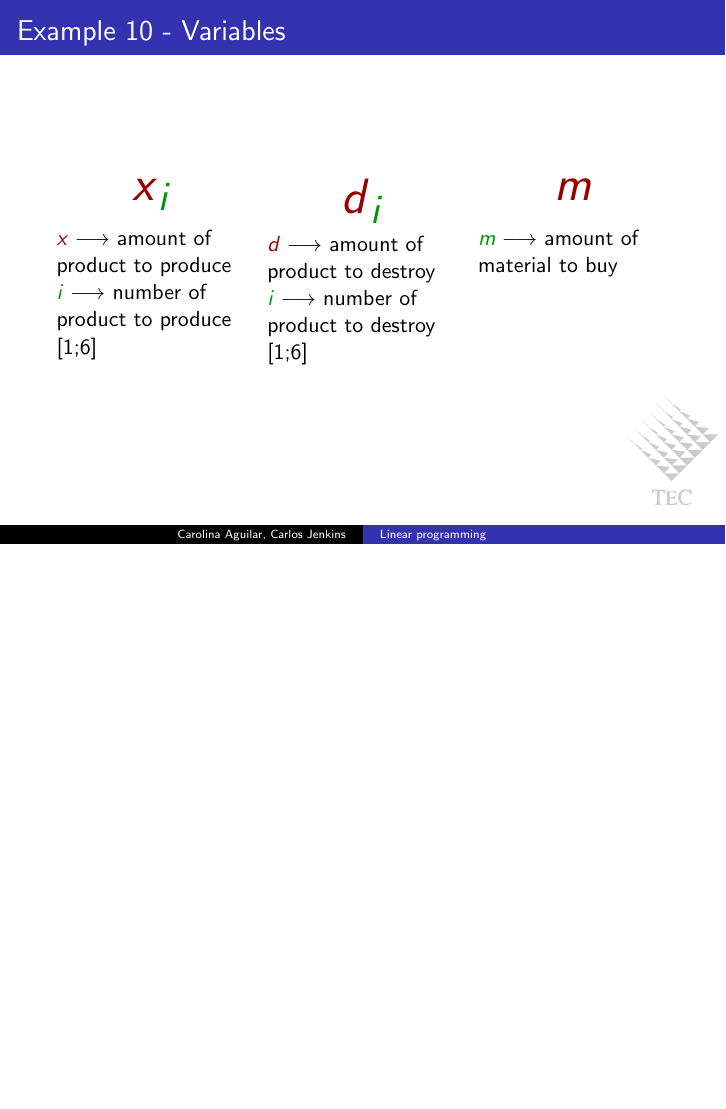
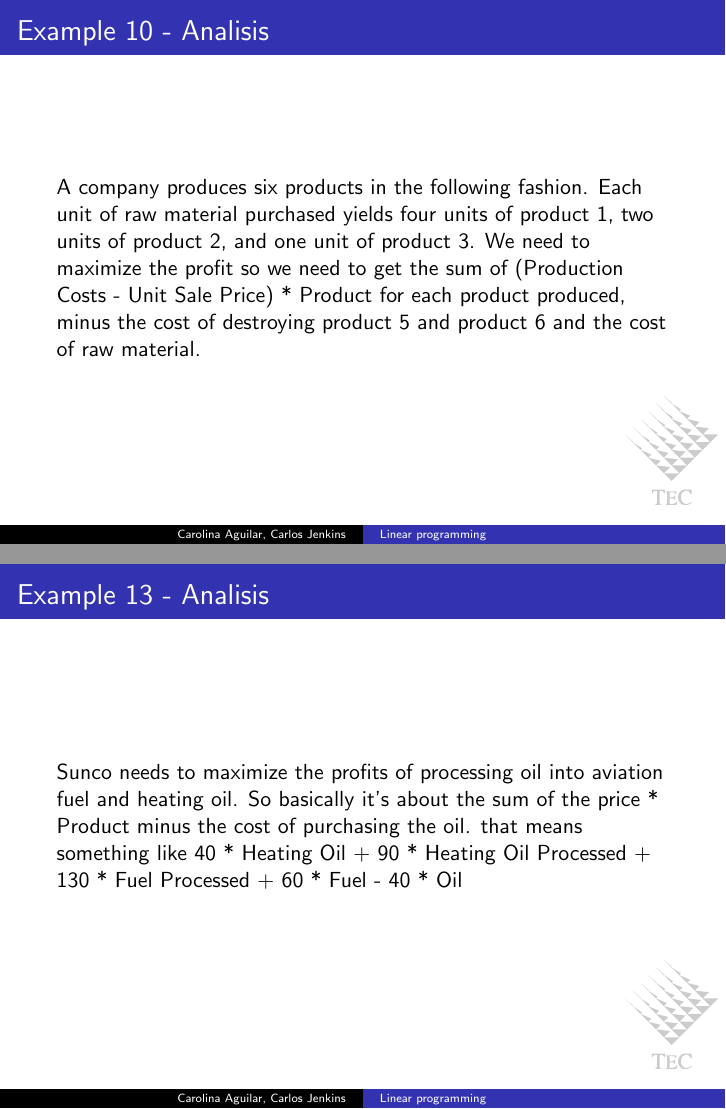
Before and after one commit to carlos-jenkins/linear-programming-presentation, LaTeX slides (linear_programming.tex, which reads slides/ex10/02_analisis.tex, slides/ex13/02_analisis.tex, slides/ex16/02_analisis.tex): page 110 of 260 before the commit and pages 109 and 156 of 260 after it, the two joined at a grey line, the shorter picture padded with empty space. Compiled offline with pdfLaTeX.

Commit message:
Analysis slide added

```diff
--- a/slides/ex10/02_analisis.tex
+++ b/slides/ex10/02_analisis.tex
@@ -1,2 +1,6 @@
 \begin{frame}{Example 10 - Analisis}
+A company produces six products in the following fashion. Each unit of raw material purchased yields four units of product 1,
+two units of product 2, and one unit of product 3.  We need to maximize the profit so we need
+to get the sum of (Production Costs - Unit Sale Price) * Product for each product produced,
+minus the cost of destroying product 5 and product 6 and the cost of raw material.
 \end{frame}
--- a/slides/ex13/02_analisis.tex
+++ b/slides/ex13/02_analisis.tex
@@ -1,2 +1,6 @@
 \begin{frame}{Example 13 - Analisis}
+Sunco needs to maximize the profits of processing oil into aviation fuel and heating oil.
+So basically it's about the sum of the price *  Product minus the cost of purchasing the oil.
+that means something like 40 * Heating Oil + 90 * Heating Oil Processed + 130 * Fuel Processed
++ 60 * Fuel - 40 * Oil
 \end{frame}
--- a/slides/ex16/02_analisis.tex
+++ b/slides/ex16/02_analisis.tex
@@ -1,2 +1,5 @@
 \begin{frame}{Example 16 - Analisis}
+Oliver Winery wants to maximize profits produced by the wines.
+Each wine has a profit associated. So what we need to do is to
+maximize the sum of the ProfitPerWine * AmountOfWine .
 \end{frame}
```
Also changed, not shown: slides/ex11/02_analisis.tex (+3 -0 lines), slides/ex12/02_analisis.tex (+3 -0 lines), slides/ex14/02_analisis.tex (+3 -0 lines), slides/ex15/02_analisis.tex (+5 -0 lines).
